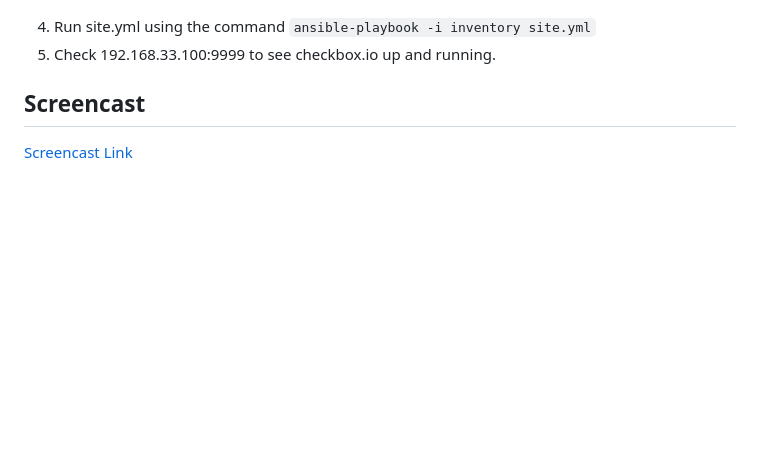
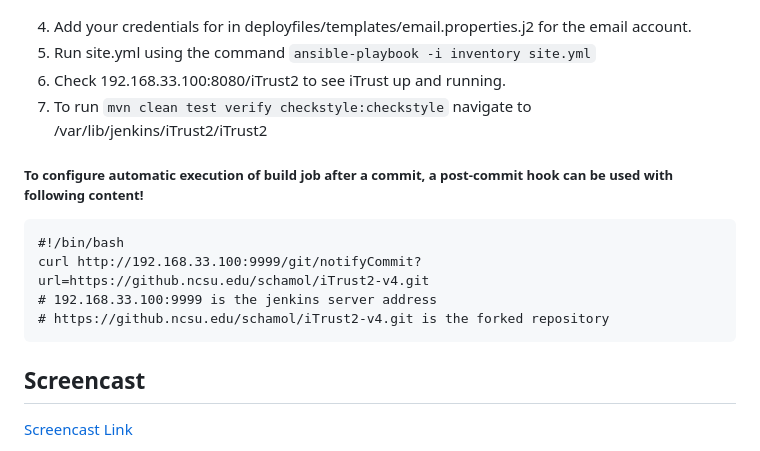
Before and after one commit to vidhishajaswani/CI-CD-Pipeline, a Markdown page: README.md, the part around the change. Drawn GitHub-style; blank space fills up the shorter version.

````diff
--- a/README.md
+++ b/README.md
@@ -78,10 +78,18 @@ curl http://192.168.33.100:9999/git/notifyCommit?url=https://github.com/ShivamCh
 
 ![credentials](results/credentials.png)
 
-4. Run site.yml using the command ```ansible-playbook -i inventory site.yml```
-5. Check 192.168.33.100:9999 to see checkbox.io up and running.
+4. Add your credentials for in deployfiles/templates/email.properties.j2 for the email account.
+5. Run site.yml using the command ```ansible-playbook -i inventory site.yml```
+6. Check 192.168.33.100:8080/iTrust2 to see iTrust up and running.
+7. To run ```mvn clean test verify checkstyle:checkstyle``` navigate to /var/lib/jenkins/iTrust2/iTrust2
 
-
+##### To configure automatic execution of build job after a commit, a post-commit hook can be used with following content!
+```
+#!/bin/bash
+curl http://192.168.33.100:9999/git/notifyCommit?url=https://github.ncsu.edu/schamol/iTrust2-v4.git
+# 192.168.33.100:9999 is the jenkins server address
+# https://github.ncsu.edu/schamol/iTrust2-v4.git is the forked repository
+```
 ## Screencast
 [Screencast Link]()
 
````
Also changed, not shown: results/mvn checkstyle.png (added), 6 other files.
